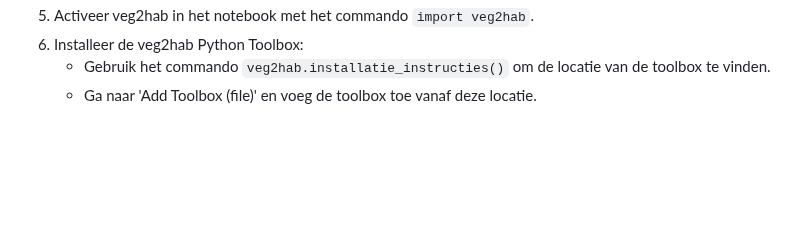
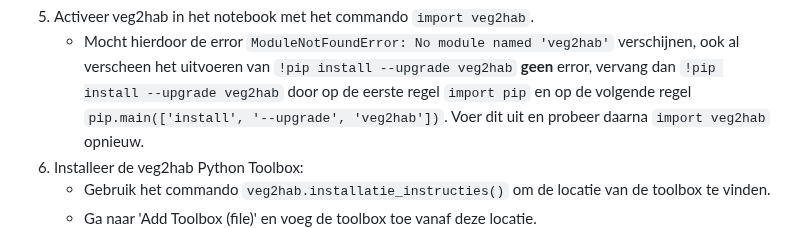
Before and after one commit to Spheer-ai/veg2hab, a Markdown page: README.md, the part around the change. GitHub-like rendering; blank space fills up the shorter version.

Commit message:
added potental problem fix to install section

```diff
--- a/README.md
+++ b/README.md
@@ -67,6 +67,7 @@ Installatie vanaf PyPI is veruit het eenvoudigst, en wordt hieronder omschreven:
     - Download veg2hab met het commando `!pip install --upgrade veg2hab`. Het uitvoeren van een commandoregel in het notebook kan gedaan worden met `Control`+`Enter` of door te klikken op de `Run` knop. Tijdens het uitvoeren staat er links naast de commandoregel `[*]`. Dit sterretje verandert in een getal wanneer het notebook klaar is. Het installeren van veg2hab kan enkele minuten duren.
         <img src="https://github.com/Spheer-ai/veg2hab/raw/master/images/notebook_prompts.png" alt="prompts in notebook to install veg2hab" width="400"/>
  5. Activeer veg2hab in het notebook met het commando `import veg2hab`.
+    - Mocht hierdoor de error `ModuleNotFoundError: No module named 'veg2hab'` verschijnen, ook al verscheen het uitvoeren van `!pip install --upgrade veg2hab` **geen** error, vervang dan `!pip install --upgrade veg2hab` door op de eerste regel `import pip` en op de volgende regel `pip.main(['install', '--upgrade', 'veg2hab'])`. Voer dit uit en probeer daarna `import veg2hab` opnieuw.
  6. Installeer de veg2hab Python Toolbox:
     - Gebruik het commando `veg2hab.installatie_instructies()` om de locatie van de toolbox te vinden.
     - Ga naar 'Add Toolbox (file)' en voeg de toolbox toe vanaf deze locatie.
```
